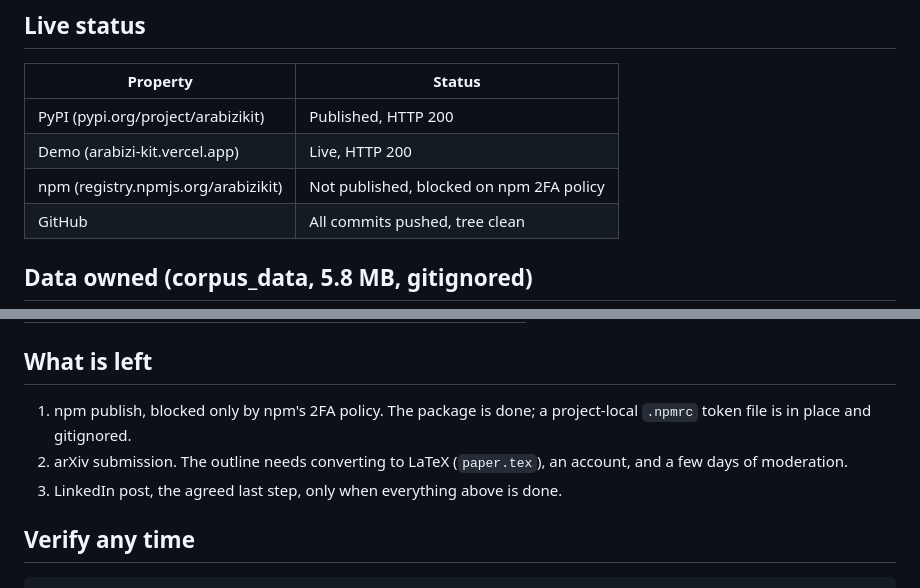
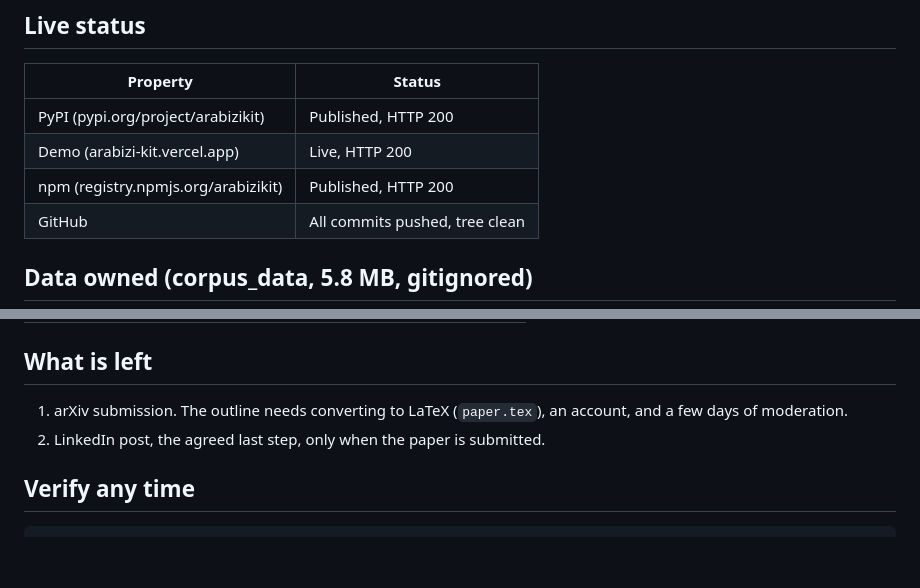
Before and after one commit to rb2625/arabizi-kit, a Markdown page: PROJECT_STATUS.md, 2 parts joined by grey strips. GitHub-like rendering; blank space fills up the shorter version.

Commit message:
Mark the npm release live and refresh the status snapshot
arabizikit 1.0.0 is published on npm and verified with a fresh install,
so the status file and roadmap now reflect the shipped state. The local
npm auth token file is removed; only the arXiv submission and the
LinkedIn post remain.

```diff
--- a/PROJECT_STATUS.md
+++ b/PROJECT_STATUS.md
@@ -54,7 +54,7 @@ ignores (`a9ac301`, `315b317`).
 |---|---|
 | PyPI (pypi.org/project/arabizikit) | Published, HTTP 200 |
 | Demo (arabizi-kit.vercel.app) | Live, HTTP 200 |
-| npm (registry.npmjs.org/arabizikit) | Not published, blocked on npm 2FA policy |
+| npm (registry.npmjs.org/arabizikit) | Published, HTTP 200 |
 | GitHub | All commits pushed, tree clean |
 
 ## Data owned (corpus_data, 5.8 MB, gitignored)
@@ -78,11 +78,9 @@ ignores (`a9ac301`, `315b317`).
 
 ## What is left
 
-1. npm publish, blocked only by npm's 2FA policy. The package is done; a
-   project-local `.npmrc` token file is in place and gitignored.
-2. arXiv submission. The outline needs converting to LaTeX (`paper.tex`),
+1. arXiv submission. The outline needs converting to LaTeX (`paper.tex`),
    an account, and a few days of moderation.
-3. LinkedIn post, the agreed last step, only when everything above is done.
+2. LinkedIn post, the agreed last step, only when the paper is submitted.
 
 ## Verify any time
 
```
Also changed, not shown: README.md (+1 -1 lines).
